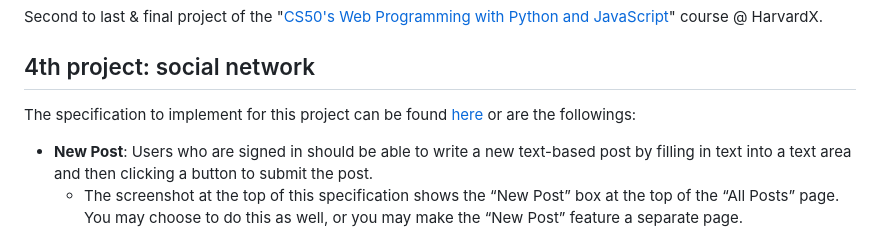
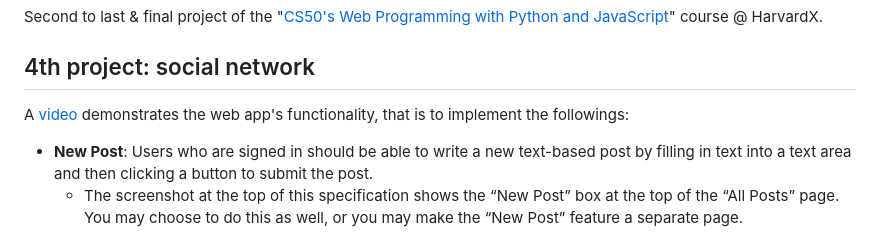
Before and after one commit to saraserafino/CS50-Web-Programming-with-Python-and-JavaScript, a Markdown page: README.md, the part around the change. GitHub-like rendering.

Commit message:
add link to video of project4

```diff
--- a/README.md
+++ b/README.md
@@ -2,7 +2,7 @@
 Second to last &amp; final project of the "[CS50's Web Programming with Python and JavaScript](https://cs50.harvard.edu/web/)" course @ HarvardX.
 
 ## 4th project: social network
-The specification to implement for this project can be found [here](https://cs50.harvard.edu/web/projects/4/network/#specification) or are the followings:
+A [video](https://www.youtube.com/watch?v=cDCqG4iPd2c) demonstrates the web app's functionality, that is to implement the followings:
 - **New Post**: Users who are signed in should be able to write a new text-based post by filling in text into a text area and then clicking a button to submit the post.
     - The screenshot at the top of this specification shows the “New Post” box at the top of the “All Posts” page. You may choose to do this as well, or you may make the “New Post” feature a separate page.
 - **All Posts**: The “All Posts” link in the navigation bar should take the user to a page where they can see all posts from all users, with the most recent posts first.
```
